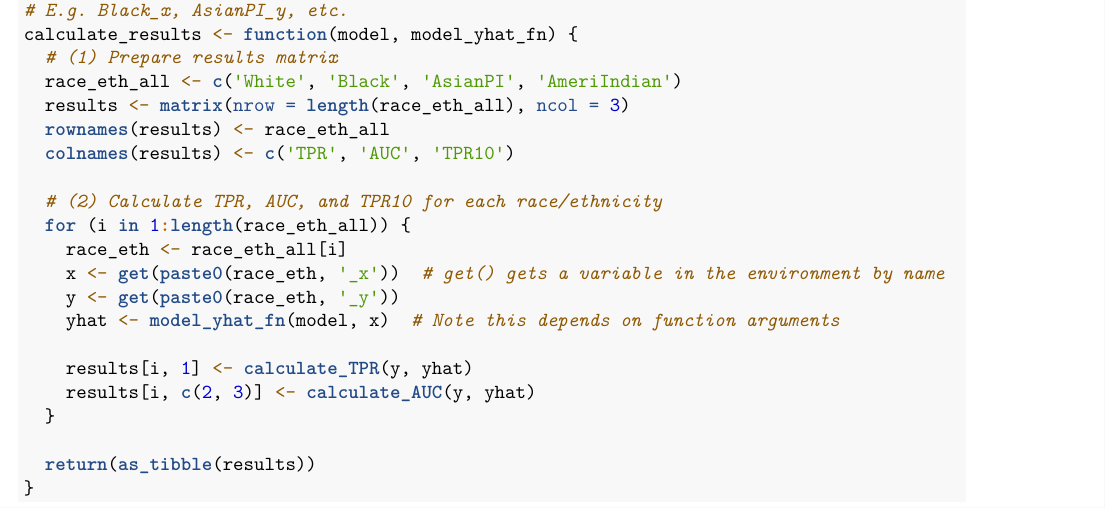
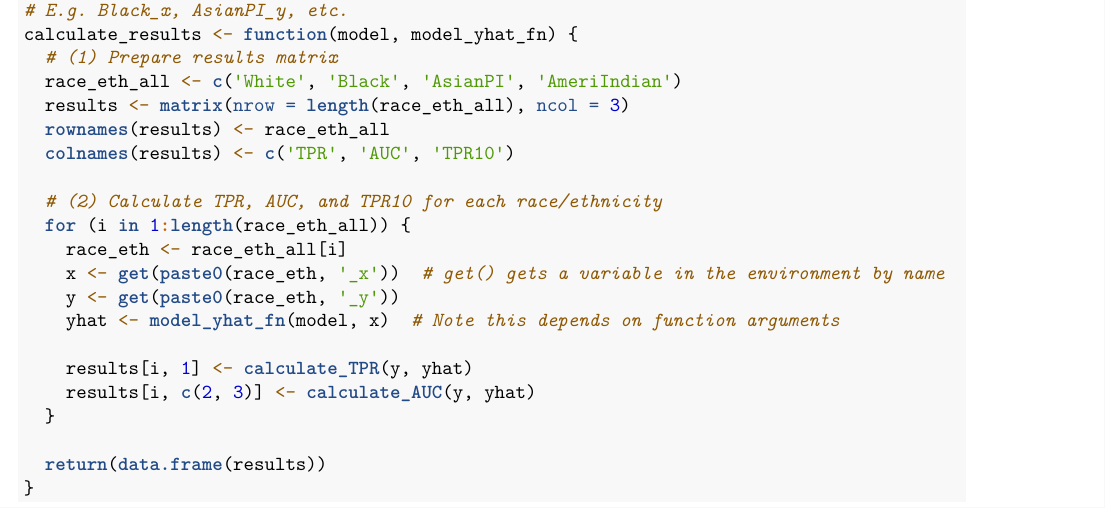
Before and after one commit to bradleyyam/fair-child, an R Markdown document (src/fairness-eval.Rmd): part of page 2 of 5, cut so that both start at the same text. Rendered offline with R 4.5, knitr and Pandoc, then LaTeX, with nearby package versions; some code elsewhere in the file could not run offline.

Commit message:
df instead of tibble for rownames

````diff
--- a/src/fairness-eval.Rmd
+++ b/src/fairness-eval.Rmd
@@ -61,7 +61,7 @@ calculate_results <- function(model, model_yhat_fn) {
     results[i, c(2, 3)] <- calculate_AUC(y, yhat)
   }
 
-  return(as_tibble(results))
+  return(data.frame(results))
 }
 ```
 
````
